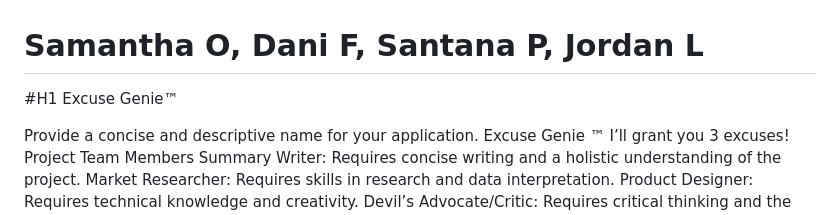
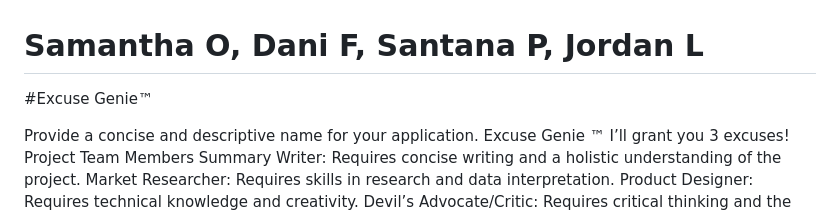
Before and after one commit to th3Fed/IGME110-repo, a Markdown page: p1.md, the part around the change. GitHub-like rendering.

```diff
--- a/p1.md
+++ b/p1.md
@@ -1,7 +1,6 @@
 <h1> Samantha O, Dani F, Santana P, Jordan L</h1>
 
-#H1
-Excuse Genie™
+#Excuse Genie™
 
 Provide a concise and descriptive name for your application.
 Excuse Genie ™
```
